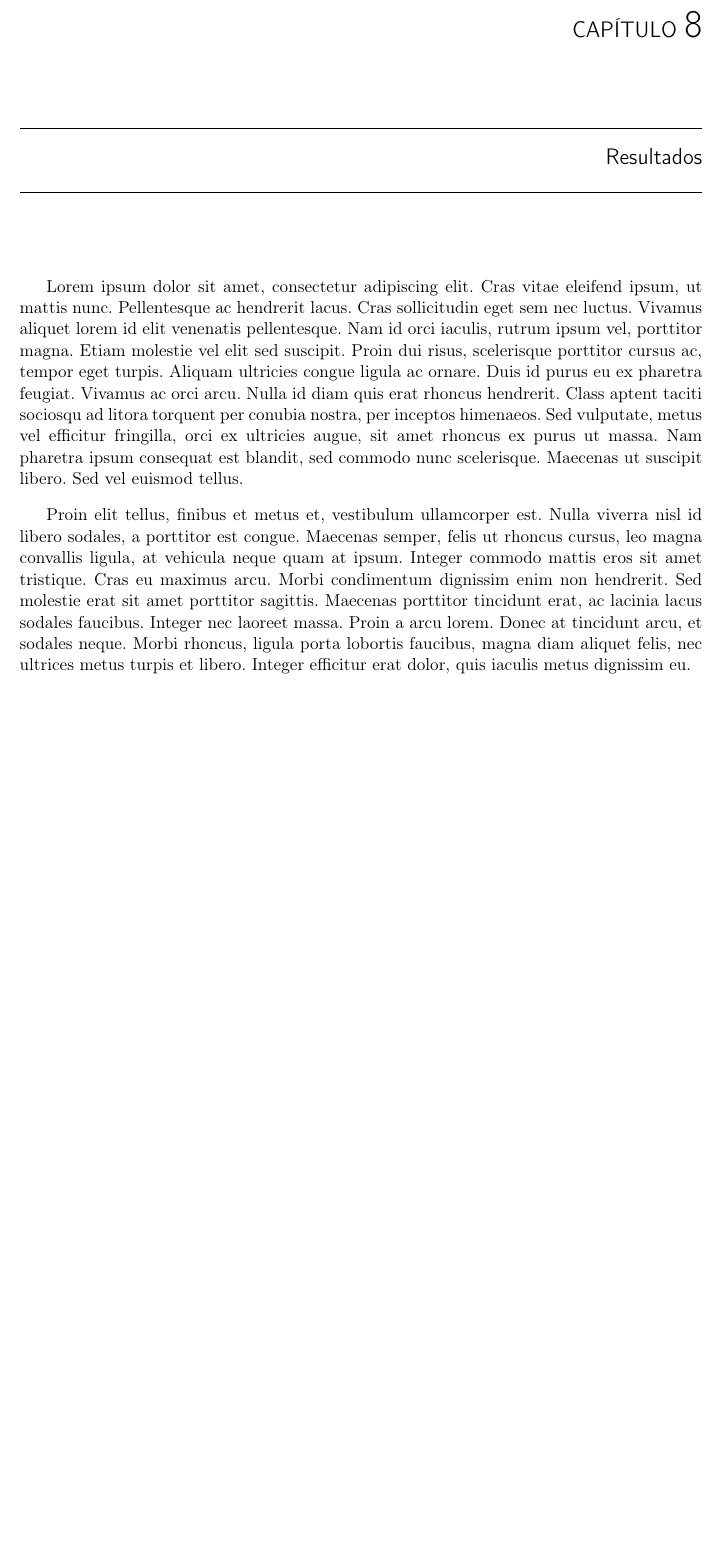
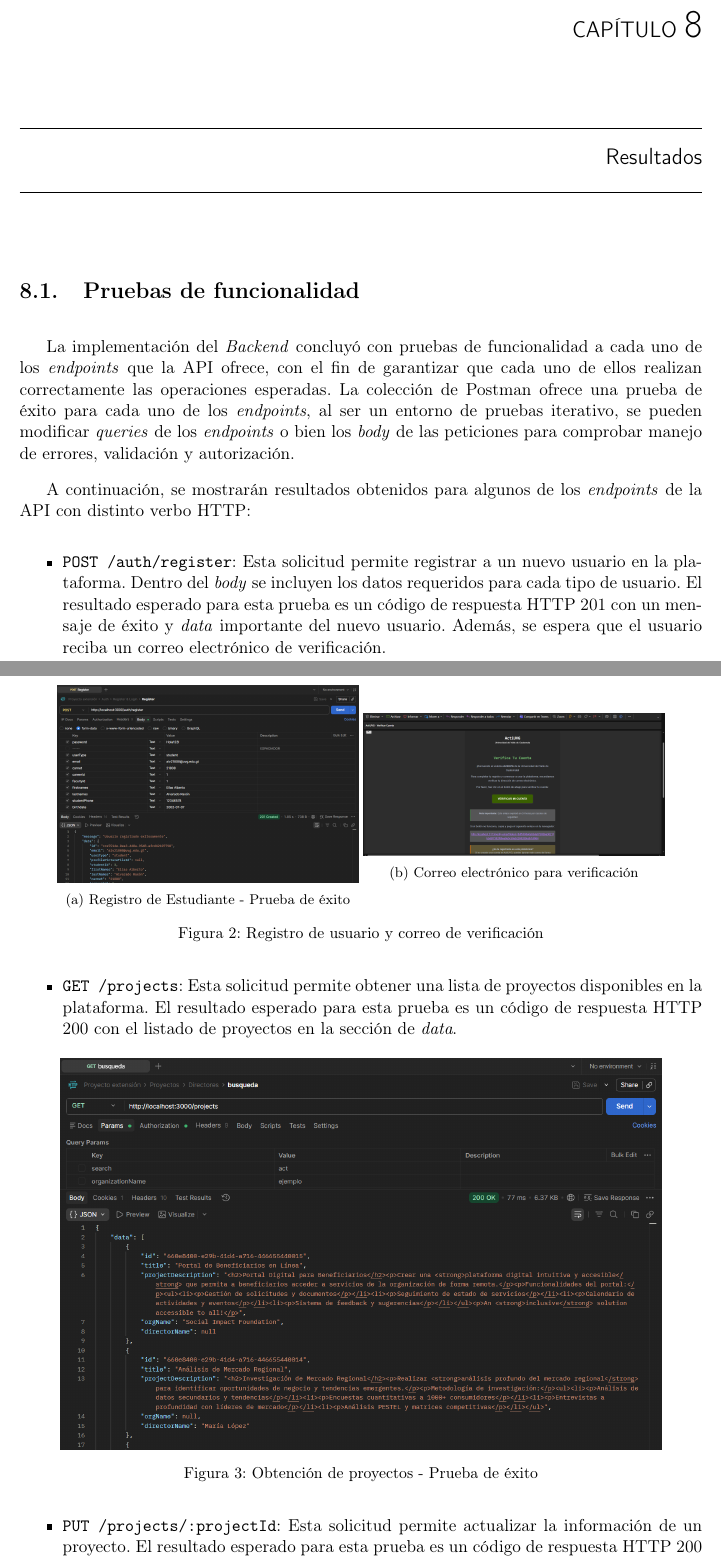
Before and after one commit to eliasalvarado/ActiUVG-Manuscrito, a LaTeX document (z-main.tex, which reads k-resultados.tex): part of page 57 of 67 before the commit and two parts of pages 57 and 58 of 70 after it, the two joined at a grey line, cut so that both start at the same text, the shorter picture padded with empty space. Compiled offline with pdfLaTeX.

Commit message:
Feat ✨ Inicio de Resultados

```diff
--- a/k-resultados.tex
+++ b/k-resultados.tex
@@ -1,3 +1,40 @@
-Lorem ipsum dolor sit amet, consectetur adipiscing elit. Cras vitae eleifend ipsum, ut mattis nunc. Pellentesque ac hendrerit lacus. Cras sollicitudin eget sem nec luctus. Vivamus aliquet lorem id elit venenatis pellentesque. Nam id orci iaculis, rutrum ipsum vel, porttitor magna. Etiam molestie vel elit sed suscipit. Proin dui risus, scelerisque porttitor cursus ac, tempor eget turpis. Aliquam ultricies congue ligula ac ornare. Duis id purus eu ex pharetra feugiat. Vivamus ac orci arcu. Nulla id diam quis erat rhoncus hendrerit. Class aptent taciti sociosqu ad litora torquent per conubia nostra, per inceptos himenaeos. Sed vulputate, metus vel efficitur fringilla, orci ex ultricies augue, sit amet rhoncus ex purus ut massa. Nam pharetra ipsum consequat est blandit, sed commodo nunc scelerisque. Maecenas ut suscipit libero. Sed vel euismod tellus.
+\section{Pruebas de funcionalidad}
+La implementación del \textit{Backend} concluyó con pruebas de funcionalidad a cada uno de los
+\textit{endpoints} que la API ofrece, con el fin de garantizar que cada uno de ellos realizan correctamente
+las operaciones esperadas.
+La colección de Postman ofrece una prueba de éxito para cada uno de los \textit{endpoints}, al ser
+un entorno de pruebas iterativo, se pueden modificar \textit{queries} de los \textit{endpoints} o bien
+los \textit{body} de las peticiones para comprobar manejo de errores, validación y autorización.
 
-Proin elit tellus, finibus et metus et, vestibulum ullamcorper est. Nulla viverra nisl id libero sodales, a porttitor est congue. Maecenas semper, felis ut rhoncus cursus, leo magna convallis ligula, at vehicula neque quam at ipsum. Integer commodo mattis eros sit amet tristique. Cras eu maximus arcu. Morbi condimentum dignissim enim non hendrerit. Sed molestie erat sit amet porttitor sagittis. Maecenas porttitor tincidunt erat, ac lacinia lacus sodales faucibus. Integer nec laoreet massa. Proin a arcu lorem. Donec at tincidunt arcu, et sodales neque. Morbi rhoncus, ligula porta lobortis faucibus, magna diam aliquet felis, nec ultrices metus turpis et libero. Integer efficitur erat dolor, quis iaculis metus dignissim eu.
+A continuación, se mostrarán resultados obtenidos para algunos de los \textit{endpoints} de la API con distinto
+verbo HTTP:
+\begin{itemize}
+    \item \texttt{POST /auth/register}: Esta solicitud permite registrar a un nuevo usuario en la plataforma.
+        Dentro del \textit{body} se incluyen los datos requeridos para cada tipo de usuario. El resultado esperado
+        para esta prueba es un código de respuesta HTTP 201 con un mensaje de éxito y \textit{data} importante del
+        nuevo usuario. Además, se espera que el usuario reciba un correo electrónico de verificación.
+            \begin{figure}[H]
+                \centering
+                \begin{minipage}{0.44\textwidth}
+                    \centering
+                    \includegraphics[width=\textwidth]{assets/studentRegister.png}
+                    \subcaption{Registro de Estudiante - Prueba de éxito}
+                \end{minipage}
+                \begin{minipage}{0.44\textwidth}
+                    \centering
+                    \includegraphics[width=\textwidth]{assets/verifyEmail.png}
+                    \subcaption{Correo electrónico para verificación}
+                \end{minipage}
+                \caption{Registro de usuario y correo de verificación}
+                \label{fig:studentRegister}
+            \end{figure}
+    \item \texttt{GET /projects}: Esta solicitud permite obtener una lista de proyectos disponibles en la plataforma. El resultado esperado
+        para esta prueba es un código de respuesta HTTP 200 con el listado de proyectos en la sección de \textit{data}.
+            \begin{figure}[H]
+                \centering
+                \includegraphics[width=0.88\textwidth]{assets/getProjects.png}
+                \caption{Obtención de proyectos - Prueba de éxito}
+                \label{fig:getProjects}
+            \end{figure}
+    \item \texttt{PUT /projects/:projectId}: Esta solicitud permite actualizar la información de un proyecto. El resultado esperado
+        para esta prueba es un código de respuesta HTTP 200 con un mensaje de éxito y la información actualizada del proyecto en la sección de \textit{data}.
@@ -3,0 +45,2 @@ Proin elit tellus, finibus et metus et, vestibulum ullamcorper est. Nulla viverr
+                \label{fig:updateProject}
+            \end{figure}
```
Also changed, not shown: assets/deleteResource.png (added), assets/getProjects.png (added), assets/studentRegister.png (added), assets/updateProject.png (added), assets/updateProjectStatus.png (added), assets/verifyEmail.png (added), z-main.pdf, k-resultados.tex (23 more changed lines), 1 other file.
